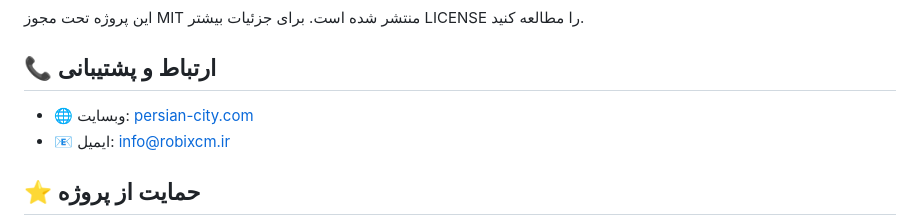
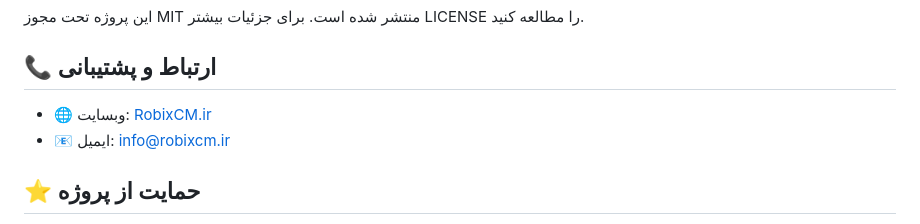
Before and after one commit to Code1616/FIivem-help-menu, a Markdown page: README.md, the part around the change. Drawn GitHub-style.

```diff
--- a/README.md
+++ b/README.md
@@ -117,7 +117,7 @@ yarn test:coverage
 این پروژه تحت مجوز MIT منتشر شده است. برای جزئیات بیشتر LICENSE را مطالعه کنید.
 
 ## 📞 ارتباط و پشتیبانی
-- 🌐 وبسایت: [persian-city.com](https://RobixCM.ir)
+- 🌐 وبسایت: [RobixCM.ir](https://RobixCM.ir)
 - 📧 ایمیل: info@robixcm.ir
 
 ## ⭐ حمایت از پروژه
```
